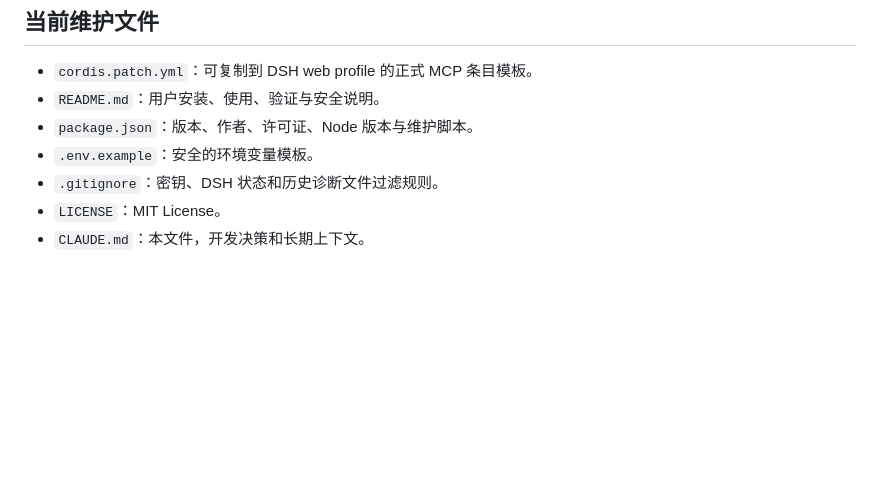
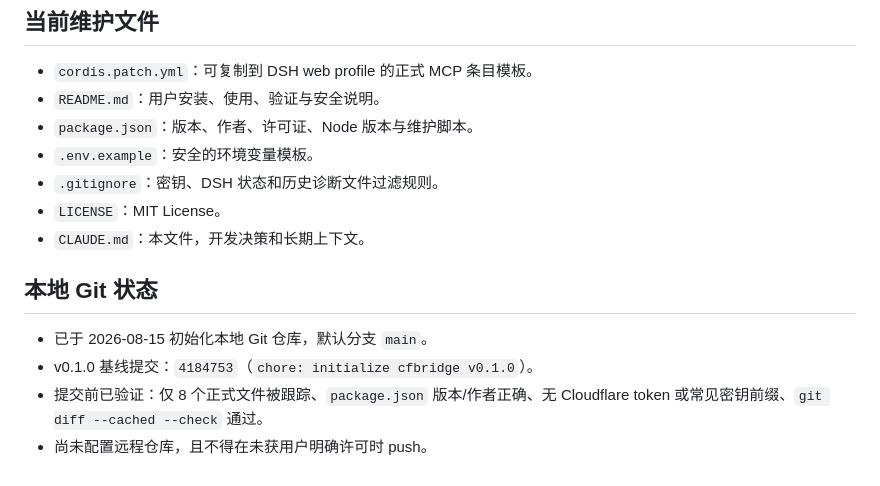
Before and after one commit to Wenaixi/dsh-cfbridge, a Markdown page: CLAUDE.md, the part around the change. Drawn GitHub-style; blank space fills up the shorter version.

Commit message:
docs: record v0.1.0 git baseline

```diff
--- a/CLAUDE.md
+++ b/CLAUDE.md
@@ -53,3 +53,10 @@ cfbridge 是 DeepSeek Harness（DSH）到 Cloudflare 官方 Code Mode MCP 的最
 - `.gitignore`：密钥、DSH 状态和历史诊断文件过滤规则。
 - `LICENSE`：MIT License。
 - `CLAUDE.md`：本文件，开发决策和长期上下文。
+
+## 本地 Git 状态
+
+- 已于 2026-08-15 初始化本地 Git 仓库，默认分支 `main`。
+- v0.1.0 基线提交：`4184753`（`chore: initialize cfbridge v0.1.0`）。
+- 提交前已验证：仅 8 个正式文件被跟踪、`package.json` 版本/作者正确、无 Cloudflare token 或常见密钥前缀、`git diff --cached --check` 通过。
+- 尚未配置远程仓库，且不得在未获用户明确许可时 push。
```
